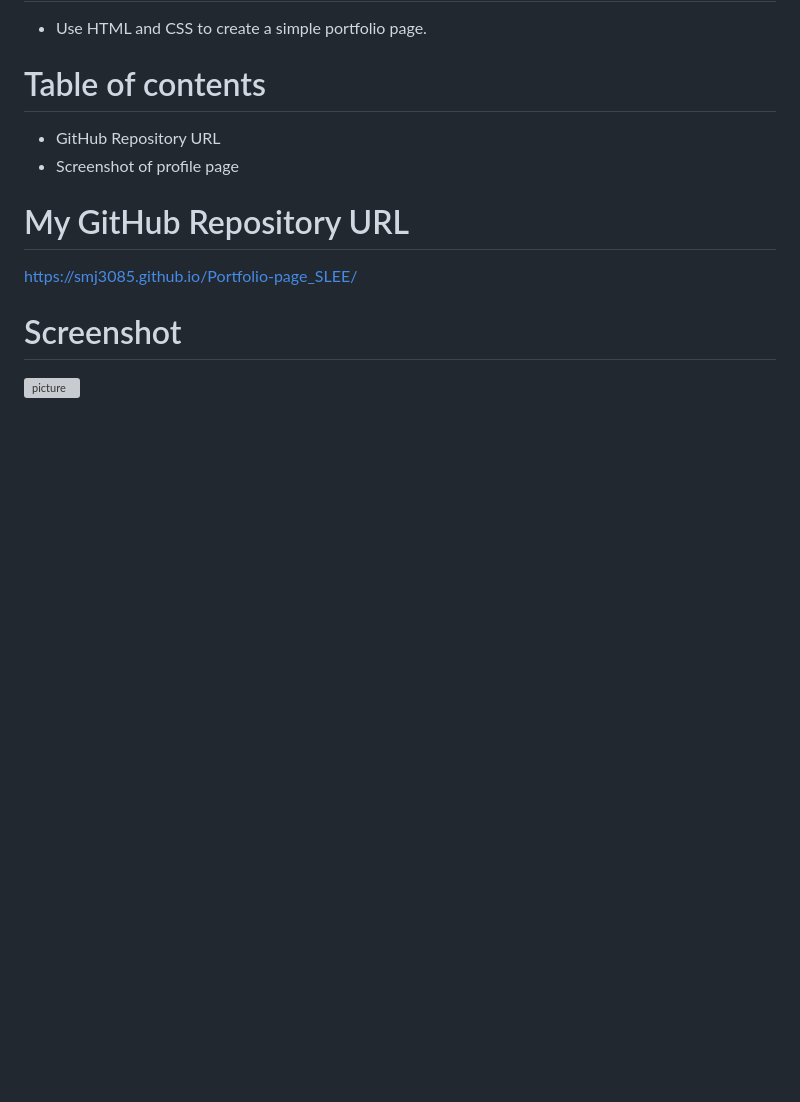
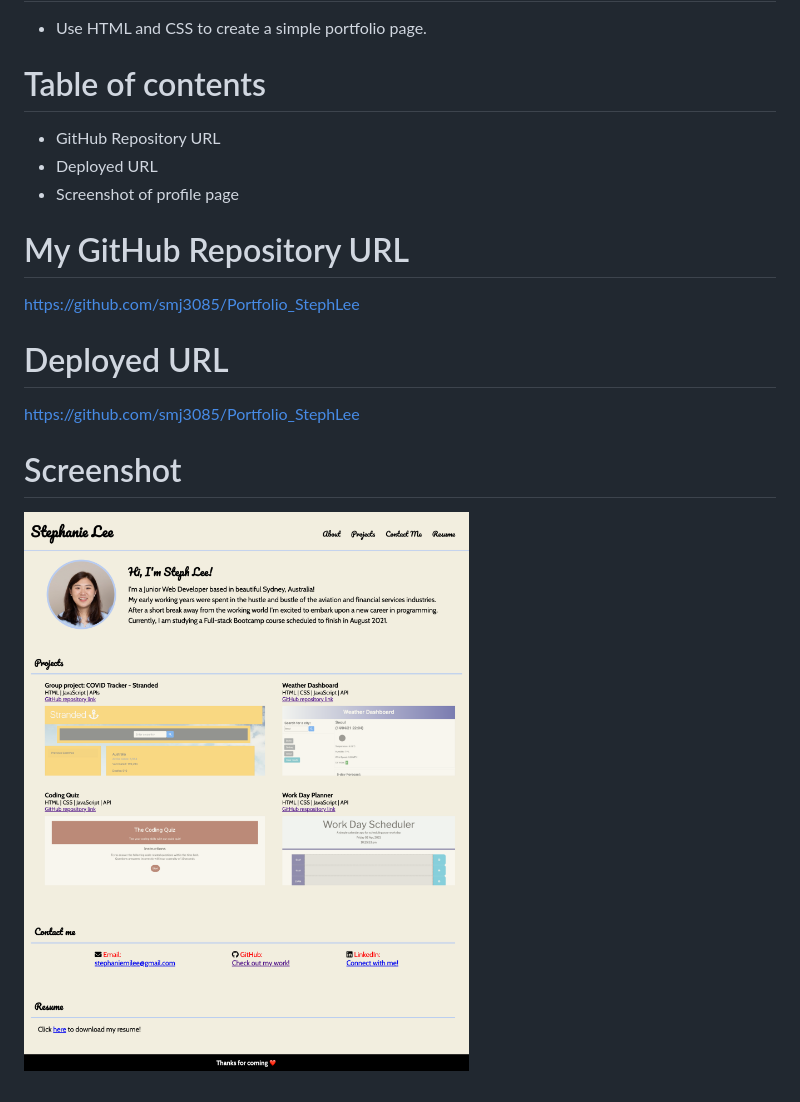
Before and after one commit to smj3085/Portfolio_StephLee, a Markdown page: README.md, the part around the change. Drawn GitHub-style; pictures changed too: assets/images/portfolio_screencapture.png (added); blank space fills up the shorter version; grey boxes are pictures that could not be loaded.

```diff
--- a/README.md
+++ b/README.md
@@ -7,10 +7,14 @@ Stephanie Lee portfolio page
 
 # Table of contents
 * GitHub Repository URL
+* Deployed URL
 * Screenshot of profile page
 
 # My GitHub Repository URL
-https://smj3085.github.io/Portfolio-page_SLEE/
+https://github.com/smj3085/Portfolio_StephLee
+
+# Deployed URL
+https://github.com/smj3085/Portfolio_StephLee
 
 # Screenshot
-![picture](./assets/images/screencapture.png)
+![picture](./assets/images/portfolio_screencapture.png)
```
Also changed, not shown: 1 other file.
